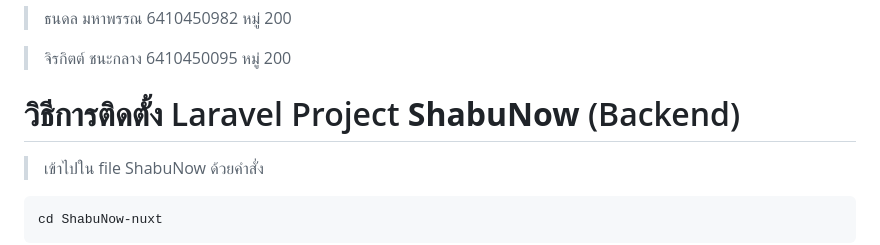
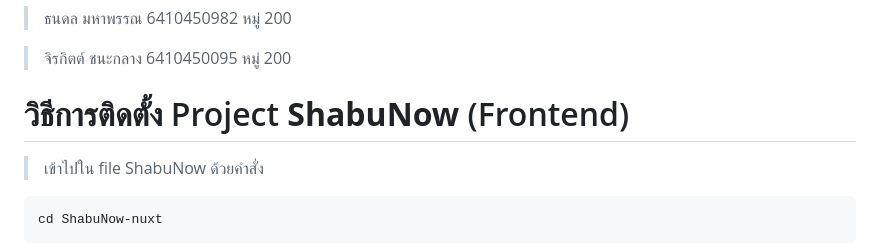
Before and after one commit to tonypan2001/WebApp-ShabuNow, a Markdown page: README.md, the part around the change. Rendered like a GitHub page.

````diff
--- a/README.md
+++ b/README.md
@@ -19,7 +19,7 @@
 > จิรกิตต์ ชนะกลาง 6410450095 หมู่ 200
 
 
-# วิธีการติดตั้ง Laravel Project **ShabuNow** (Backend)
+# วิธีการติดตั้ง Project **ShabuNow** (Frontend)
 
 >เข้าไปใน file ShabuNow ด้วยคำสั่ง
 ```bash
````
